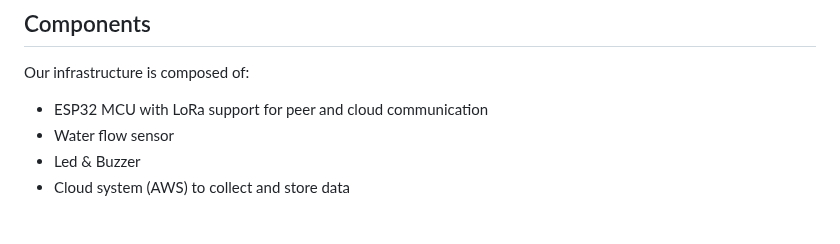
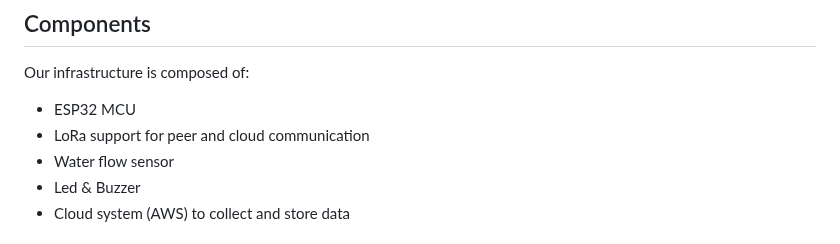
Before and after one commit to simonescaccia/IoTProject, a Markdown page: Design.md, the part around the change. Drawn GitHub-style.

```diff
--- a/Design.md
+++ b/Design.md
@@ -4,7 +4,8 @@
 
 Our infrastructure is composed of:
 
-* ESP32 MCU with LoRa support for peer and cloud communication
+* ESP32 MCU
+* LoRa support for peer and cloud communication
 * Water flow sensor
 * Led & Buzzer
 * Cloud system (AWS) to collect and store data
```
